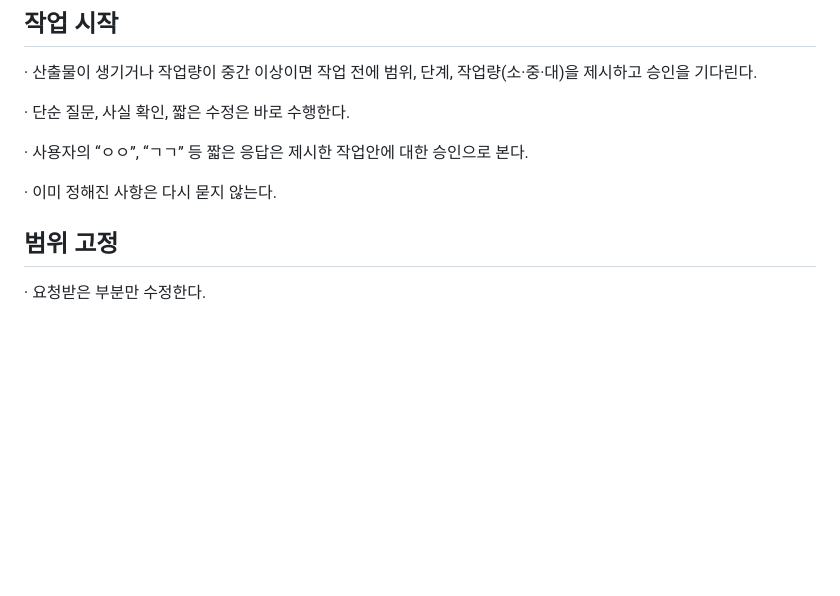
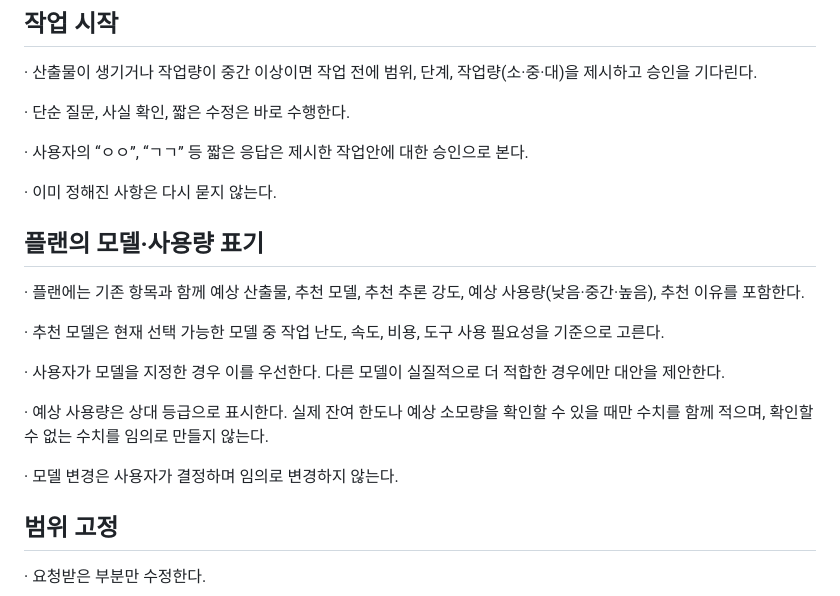
Before and after one commit to pookat73-prog/helixamc-webflow, a Markdown page: AGENTS.md, the part around the change. GitHub-like rendering; blank space fills up the shorter version.

Commit message:
docs: add model and usage guidance to plans

```diff
--- a/AGENTS.md
+++ b/AGENTS.md
@@ -25,6 +25,18 @@
 · 사용자의 “ㅇㅇ”, “ㄱㄱ” 등 짧은 응답은 제시한 작업안에 대한 승인으로 본다.
 
 · 이미 정해진 사항은 다시 묻지 않는다.
+
+## 플랜의 모델·사용량 표기
+
+· 플랜에는 기존 항목과 함께 예상 산출물, 추천 모델, 추천 추론 강도, 예상 사용량(낮음·중간·높음), 추천 이유를 포함한다.
+
+· 추천 모델은 현재 선택 가능한 모델 중 작업 난도, 속도, 비용, 도구 사용 필요성을 기준으로 고른다.
+
+· 사용자가 모델을 지정한 경우 이를 우선한다. 다른 모델이 실질적으로 더 적합한 경우에만 대안을 제안한다.
+
+· 예상 사용량은 상대 등급으로 표시한다. 실제 잔여 한도나 예상 소모량을 확인할 수 있을 때만 수치를 함께 적으며, 확인할 수 없는 수치를 임의로 만들지 않는다.
+
+· 모델 변경은 사용자가 결정하며 임의로 변경하지 않는다.
 
 ## 범위 고정
 
```
